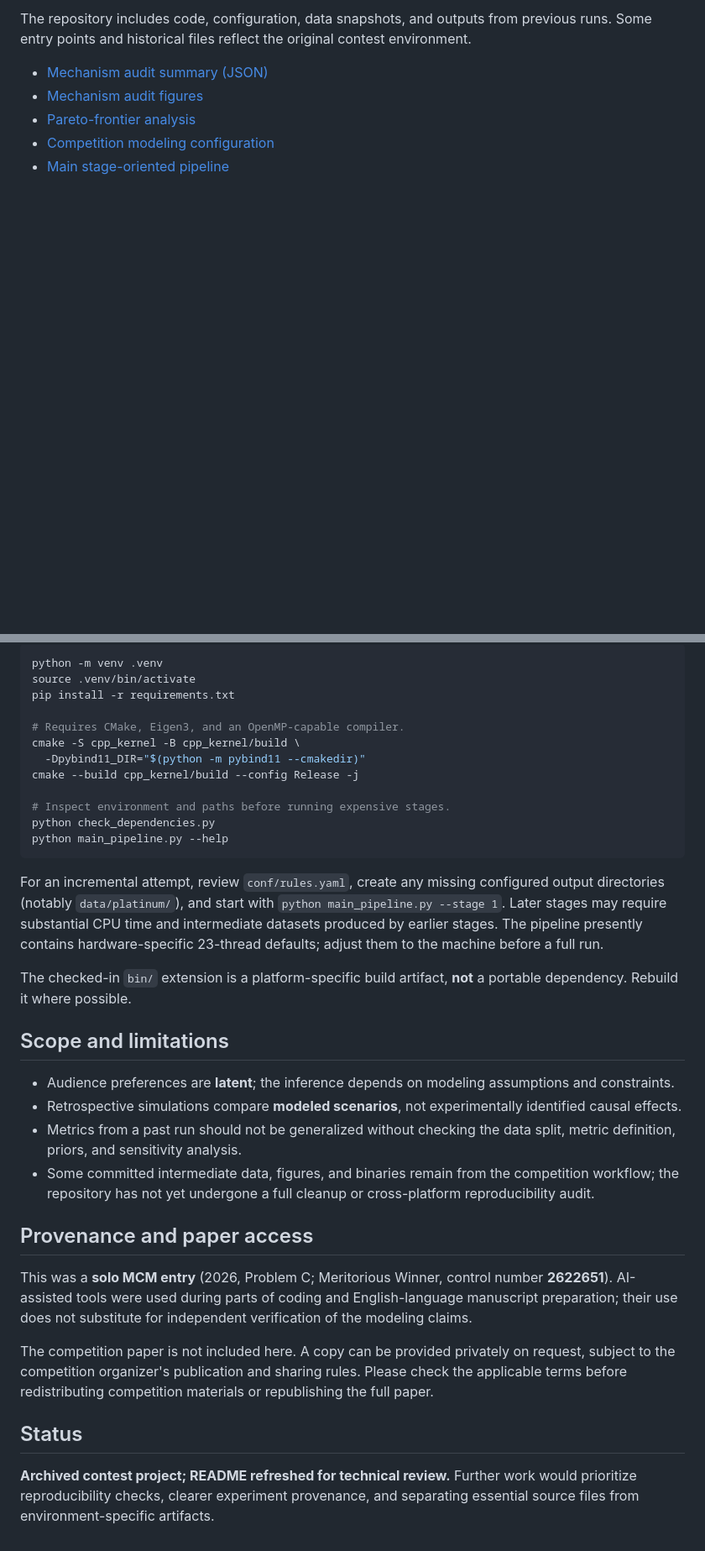
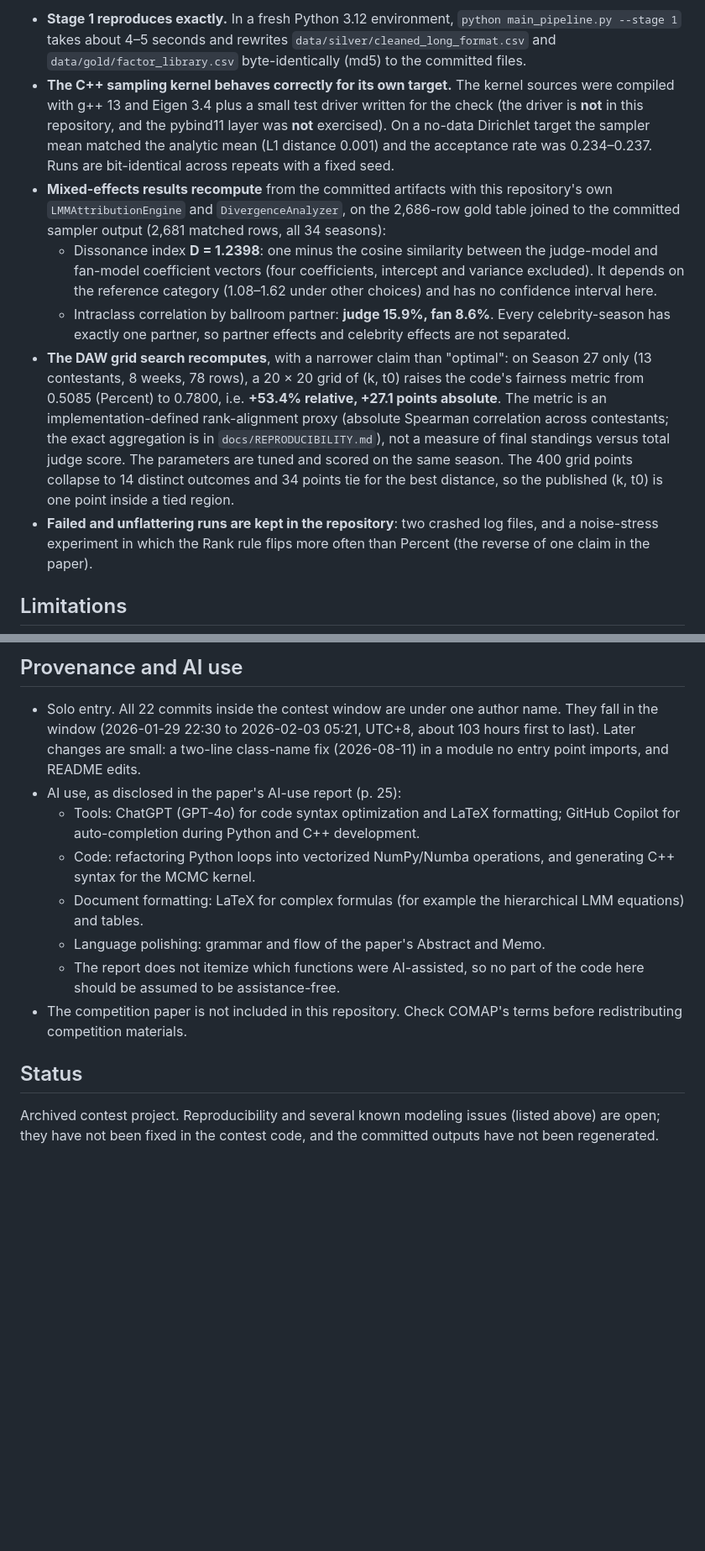
Before and after one commit to Alkaid-9/MCM_2026, a Markdown page: README.md, 2 parts joined by grey strips. Shown at 84% size. Drawn GitHub-style; blank space fills up the shorter version.

````diff
--- a/README.md
+++ b/README.md
@@ -35,9 +35,11 @@ The implementation is organized into six stages:
 
-The repository includes code, configuration, data snapshots, and outputs from previous runs. Some entry points and historical files reflect the original contest environment.
+- **Stage 1 reproduces exactly.** In a fresh Python 3.12 environment, `python main_pipeline.py --stage 1` takes about 4–5 seconds and rewrites `data/silver/cleaned_long_format.csv` and `data/gold/factor_library.csv` byte-identically (md5) to the committed files.
+- **The C++ sampling kernel behaves correctly for its own target.** The kernel sources were compiled with g++ 13 and Eigen 3.4 plus a small test driver written for the check (the driver is **not** in this repository, and the pybind11 layer was **not** exercised). On a no-data Dirichlet target the sampler mean matched the analytic mean (L1 distance 0.001) and the acceptance rate was 0.234–0.237. Runs are bit-identical across repeats with a fixed seed.
+- **Mixed-effects results recompute** from the committed artifacts with this repository's own `LMMAttributionEngine` and `DivergenceAnalyzer`, on the 2,686-row gold table joined to the committed sampler output (2,681 matched rows, all 34 seasons):
+  - Dissonance index **D = 1.2398**: one minus the cosine similarity between the judge-model and fan-model coefficient vectors (four coefficients, intercept and variance excluded). It depends on the reference category (1.08–1.62 under other choices) and has no confidence interval here.
+  - Intraclass correlation by ballroom partner: **judge 15.9%, fan 8.6%**. Every celebrity-season has exactly one partner, so partner effects and celebrity effects are not separated.
+- **The DAW grid search recomputes**, with a narrower claim than "optimal": on Season 27 only (13 contestants, 8 weeks, 78 rows), a 20 × 20 grid of (k, t0) raises the code's fairness metric from 0.5085 (Percent) to 0.7800, i.e. **+53.4% relative, +27.1 points absolute**. The metric is an implementation-defined rank-alignment proxy (absolute Spearman correlation across contestants; the exact aggregation is in `docs/REPRODUCIBILITY.md`), not a measure of final standings versus total judge score. The parameters are tuned and scored on the same season. The 400 grid points collapse to 14 distinct outcomes and 34 points tie for the best distance, so the published (k, t0) is one point inside a tied region.
+- **Failed and unflattering runs are kept in the repository**: two crashed log files, and a noise-stress experiment in which the Rank rule flips more often than Percent (the reverse of one claim in the paper).
 
-- [Mechanism audit summary (JSON)](reports/mechanism_audit/mechanism_audit_summary.json)
-- [Mechanism audit figures](reports/mechanism_audit/)
-- [Pareto-frontier analysis](reports/final_design/pareto_frontier_analysis.png)
-- [Competition modeling configuration](conf/rules.yaml)
-- [Main stage-oriented pipeline](main_pipeline.py)
+## Limitations
 
@@ -75,36 +93,15 @@ Recommended starting point on Linux with Python 3.10+ and a C++17 toolchain:
 
-```bash
-python -m venv .venv
-source .venv/bin/activate
-pip install -r requirements.txt
+## Provenance and AI use
 
-# Requires CMake, Eigen3, and an OpenMP-capable compiler.
-cmake -S cpp_kernel -B cpp_kernel/build \
-  -Dpybind11_DIR="$(python -m pybind11 --cmakedir)"
-cmake --build cpp_kernel/build --config Release -j
-
-# Inspect environment and paths before running expensive stages.
-python check_dependencies.py
-python main_pipeline.py --help
-```
-
-For an incremental attempt, review `conf/rules.yaml`, create any missing configured output directories (notably `data/platinum/`), and start with `python main_pipeline.py --stage 1`. Later stages may require substantial CPU time and intermediate datasets produced by earlier stages. The pipeline presently contains hardware-specific 23-thread defaults; adjust them to the machine before a full run.
-
-The checked-in `bin/` extension is a platform-specific build artifact, **not** a portable dependency. Rebuild it where possible.
-
-## Scope and limitations
-
-- Audience preferences are **latent**; the inference depends on modeling assumptions and constraints.
-- Retrospective simulations compare **modeled scenarios**, not experimentally identified causal effects.
-- Metrics from a past run should not be generalized without checking the data split, metric definition, priors, and sensitivity analysis.
-- Some committed intermediate data, figures, and binaries remain from the competition workflow; the repository has not yet undergone a full cleanup or cross-platform reproducibility audit.
-
-## Provenance and paper access
-
-This was a **solo MCM entry** (2026, Problem C; Meritorious Winner, control number **2622651**). AI-assisted tools were used during parts of coding and English-language manuscript preparation; their use does not substitute for independent verification of the modeling claims.
-
-The competition paper is not included here. A copy can be provided privately on request, subject to the competition organizer's publication and sharing rules. Please check the applicable terms before redistributing competition materials or republishing the full paper.
+- Solo entry. All 22 commits inside the contest window are under one author name. They fall in the window (2026-01-29 22:30 to 2026-02-03 05:21, UTC+8, about 103 hours first to last). Later changes are small: a two-line class-name fix (2026-08-11) in a module no entry point imports, and README edits.
+- AI use, as disclosed in the paper's AI-use report (p. 25):
+  - Tools: ChatGPT (GPT-4o) for code syntax optimization and LaTeX formatting; GitHub Copilot for auto-completion during Python and C++ development.
+  - Code: refactoring Python loops into vectorized NumPy/Numba operations, and generating C++ syntax for the MCMC kernel.
+  - Document formatting: LaTeX for complex formulas (for example the hierarchical LMM equations) and tables.
+  - Language polishing: grammar and flow of the paper's Abstract and Memo.
+  - The report does not itemize which functions were AI-assisted, so no part of the code here should be assumed to be assistance-free.
+- The competition paper is not included in this repository. Check COMAP's terms before redistributing competition materials.
 
 ## Status
 
-**Archived contest project; README refreshed for technical review.** Further work would prioritize reproducibility checks, clearer experiment provenance, and separating essential source files from environment-specific artifacts.
+Archived contest project. Reproducibility and several known modeling issues (listed above) are open; they have not been fixed in the contest code, and the committed outputs have not been regenerated.
````
Also changed, not shown: other parts of README.md (+56 -40 lines), docs/REPRODUCIBILITY.md (added, +113 -0 lines).
